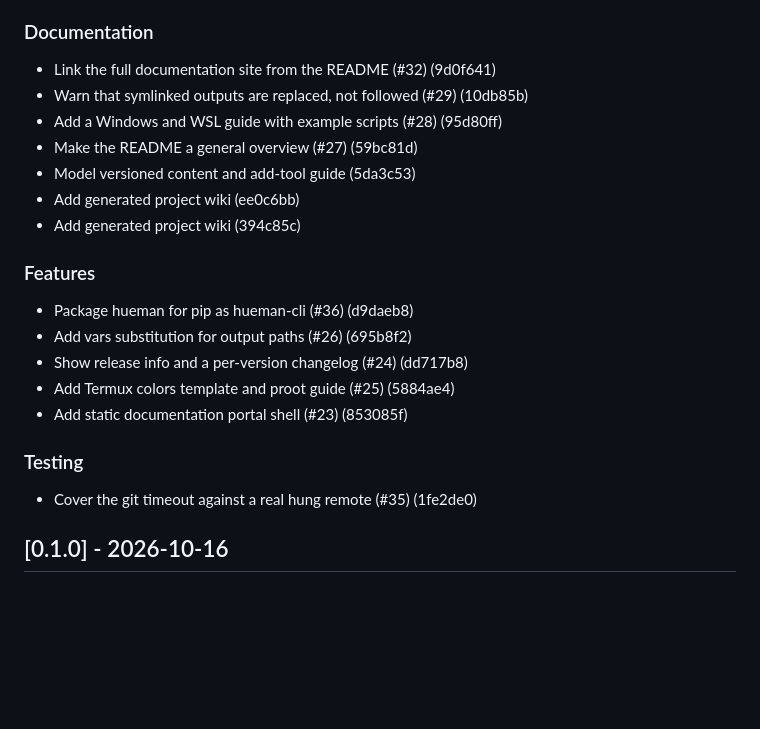
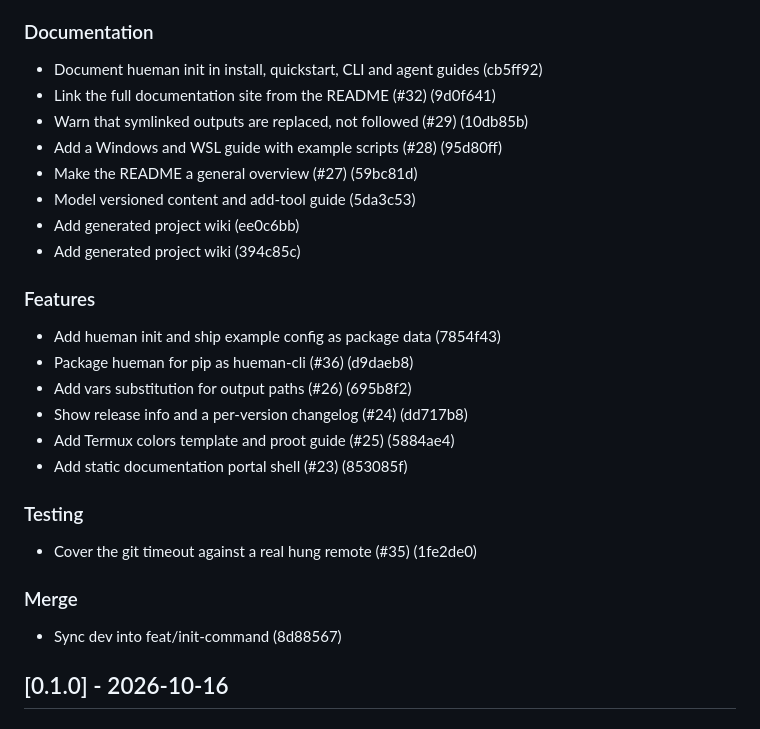
Before and after one commit to 4DRIAN0RTIZ/hueman, a Markdown page: CHANGELOG.md, the part around the change. Drawn GitHub-style; blank space fills up the shorter version.

Commit message:
chore(changelog): update CHANGELOG.md [skip ci]

```diff
--- a/CHANGELOG.md
+++ b/CHANGELOG.md
@@ -15,6 +15,7 @@ All notable changes to this project are documented here.
 
 ### Documentation
 
+- Document hueman init in install, quickstart, CLI and agent guides (cb5ff92)
 - Link the full documentation site from the README (#32) (9d0f641)
 - Warn that symlinked outputs are replaced, not followed (#29) (10db85b)
 - Add a Windows and WSL guide with example scripts (#28) (95d80ff)
@@ -25,6 +26,7 @@ All notable changes to this project are documented here.
 
 ### Features
 
+- Add hueman init and ship example config as package data (7854f43)
 - Package hueman for pip as hueman-cli (#36) (d9daeb8)
 - Add vars substitution for output paths (#26) (695b8f2)
 - Show release info and a per-version changelog (#24) (dd717b8)
@@ -34,6 +36,10 @@ All notable changes to this project are documented here.
 ### Testing
 
 - Cover the git timeout against a real hung remote (#35) (1fe2de0)
+
+### Merge
+
+- Sync dev into feat/init-command (8d88567)
 
 ## [0.1.0] - 2026-10-16
 
```
